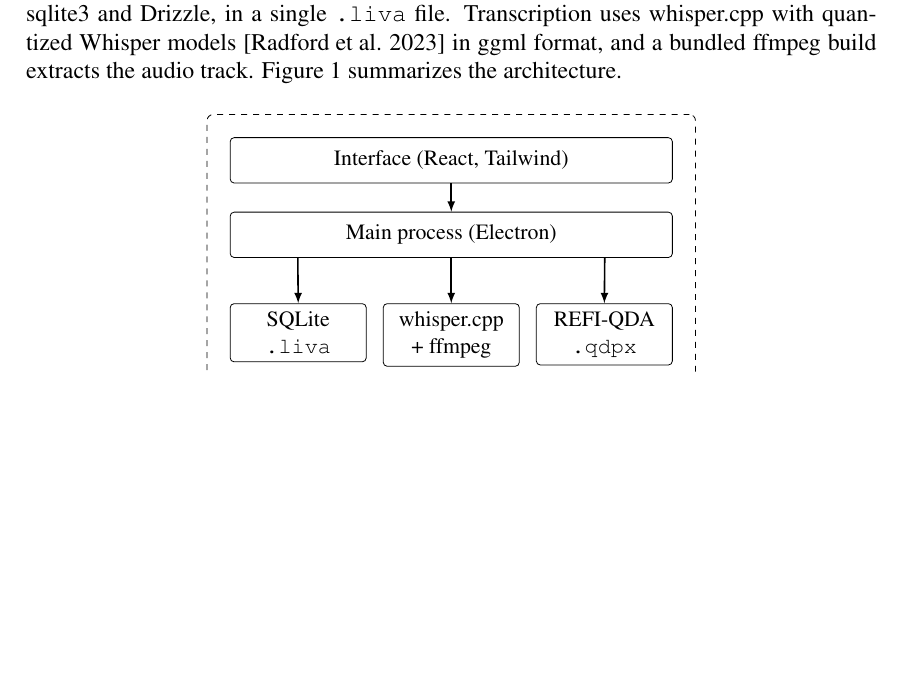
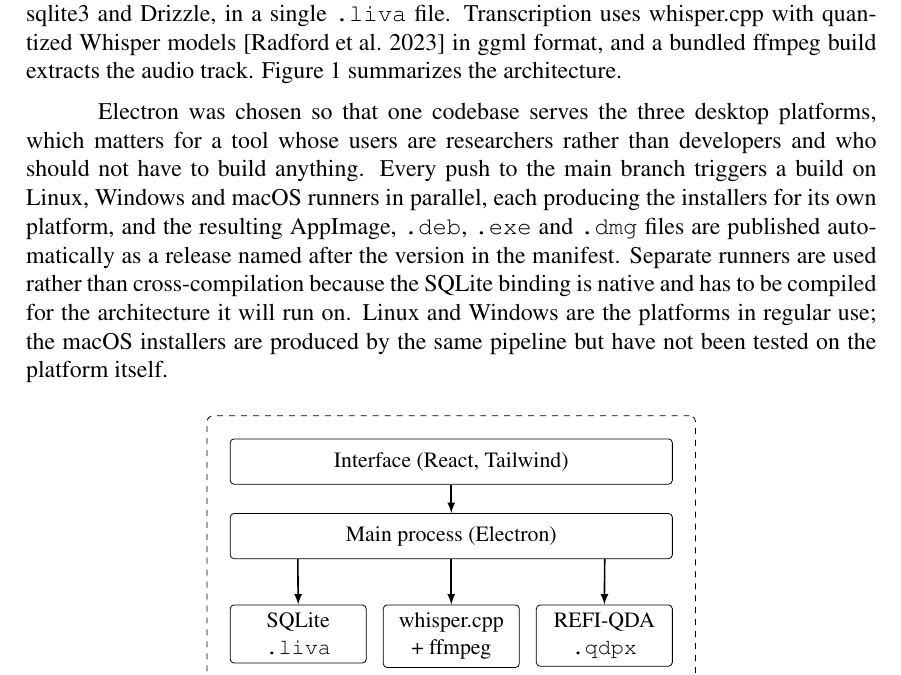
Before and after one commit to Lucas-Tito/artigo-sbsi-2027, a LaTeX paper (artigo.tex): part of page 2 of 4, cut so that both start at the same text, the shorter picture padded with empty space. Compiled offline with pdfLaTeX.

Commit message:
feat(processo): multiplataforma e publicacao automatica dos instaladores

```diff
--- a/artigo.tex
+++ b/artigo.tex
@@ -120,7 +120,17 @@
 \cite{radford:23} in ggml format, and a bundled ffmpeg build extracts the audio
 track. Figure~\ref{fig:arquitetura} summarizes the architecture.
 
-% TODO esta figura e TikZ e ainda nao foi compilada. Conferir no primeiro build.
+Electron was chosen so that one codebase serves the three desktop platforms,
+which matters for a tool whose users are researchers rather than developers and
+who should not have to build anything. Every push to the main branch triggers a
+build on Linux, Windows and macOS runners in parallel, each producing the
+installers for its own platform, and the resulting AppImage, \texttt{.deb},
+\texttt{.exe} and \texttt{.dmg} files are published automatically as a release
+named after the version in the manifest. Separate runners are used rather than
+cross-compilation because the SQLite binding is native and has to be compiled
+for the architecture it will run on. Linux and Windows are the platforms in
+regular use; the macOS installers are produced by the same pipeline but have
+not been tested on the platform itself.
 \begin{figure}[ht]
 \centering
 \begin{tikzpicture}[
```
